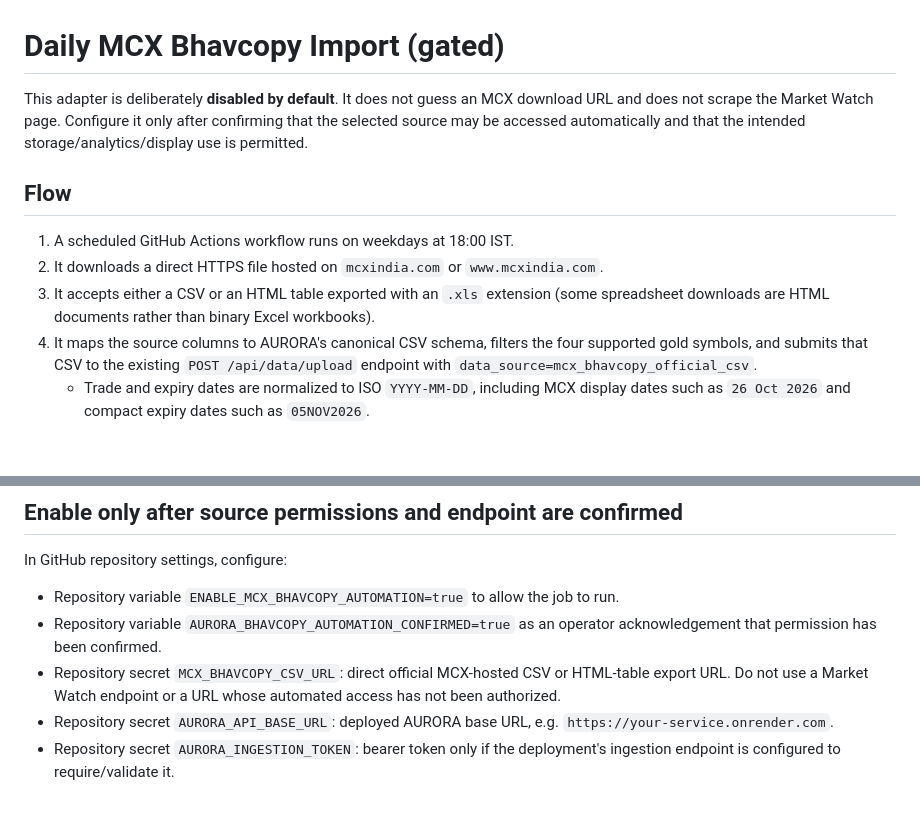
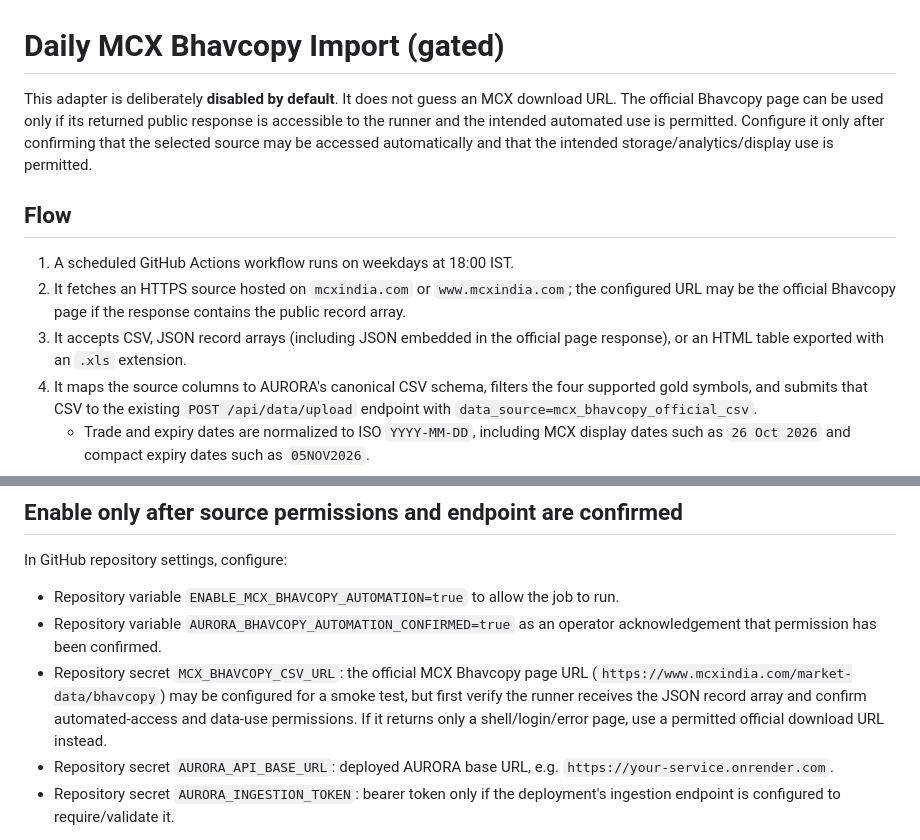
Before and after one commit to devoshreesaha2006/aurora-gold-intelligence, a Markdown page: docs/daily-mcx-bhavcopy-import.md, 2 parts joined by grey strips. GitHub-like rendering; blank space fills up the shorter version.

Commit message:
docs: document official MCX JSON page source

```diff
--- a/docs/daily-mcx-bhavcopy-import.md
+++ b/docs/daily-mcx-bhavcopy-import.md
@@ -1,12 +1,12 @@
 # Daily MCX Bhavcopy Import (gated)
 
-This adapter is deliberately **disabled by default**. It does not guess an MCX download URL and does not scrape the Market Watch page. Configure it only after confirming that the selected source may be accessed automatically and that the intended storage/analytics/display use is permitted.
+This adapter is deliberately **disabled by default**. It does not guess an MCX download URL. The official Bhavcopy page can be used only if its returned public response is accessible to the runner and the intended automated use is permitted. Configure it only after confirming that the selected source may be accessed automatically and that the intended storage/analytics/display use is permitted.
 
 ## Flow
 
 1. A scheduled GitHub Actions workflow runs on weekdays at 18:00 IST.
-2. It downloads a direct HTTPS file hosted on `mcxindia.com` or `www.mcxindia.com`.
-3. It accepts either a CSV or an HTML table exported with an `.xls` extension (some spreadsheet downloads are HTML documents rather than binary Excel workbooks).
+2. It fetches an HTTPS source hosted on `mcxindia.com` or `www.mcxindia.com`; the configured URL may be the official Bhavcopy page if the response contains the public record array.
+3. It accepts CSV, JSON record arrays (including JSON embedded in the official page response), or an HTML table exported with an `.xls` extension.
 4. It maps the source columns to AURORA's canonical CSV schema, filters the four supported gold symbols, and submits that CSV to the existing `POST /api/data/upload` endpoint with `data_source=mcx_bhavcopy_official_csv`.
    - Trade and expiry dates are normalized to ISO `YYYY-MM-DD`, including MCX display dates such as `26 Oct 2026` and compact expiry dates such as `05NOV2026`.
 5. AURORA's existing validation, normalization, and deduplication remain in charge of database ingestion. The workflow logs the API result.
@@ -21,7 +21,7 @@ In GitHub repository settings, configure:
 
 - Repository variable `ENABLE_MCX_BHAVCOPY_AUTOMATION=true` to allow the job to run.
 - Repository variable `AURORA_BHAVCOPY_AUTOMATION_CONFIRMED=true` as an operator acknowledgement that permission has been confirmed.
-- Repository secret `MCX_BHAVCOPY_CSV_URL`: direct official MCX-hosted CSV or HTML-table export URL. Do not use a Market Watch endpoint or a URL whose automated access has not been authorized.
+- Repository secret `MCX_BHAVCOPY_CSV_URL`: the official MCX Bhavcopy page URL (`https://www.mcxindia.com/market-data/bhavcopy`) may be configured for a smoke test, but first verify the runner receives the JSON record array and confirm automated-access and data-use permissions. If it returns only a shell/login/error page, use a permitted official download URL instead.
 - Repository secret `AURORA_API_BASE_URL`: deployed AURORA base URL, e.g. `https://your-service.onrender.com`.
 - Repository secret `AURORA_INGESTION_TOKEN`: bearer token only if the deployment's ingestion endpoint is configured to require/validate it.
 
```
